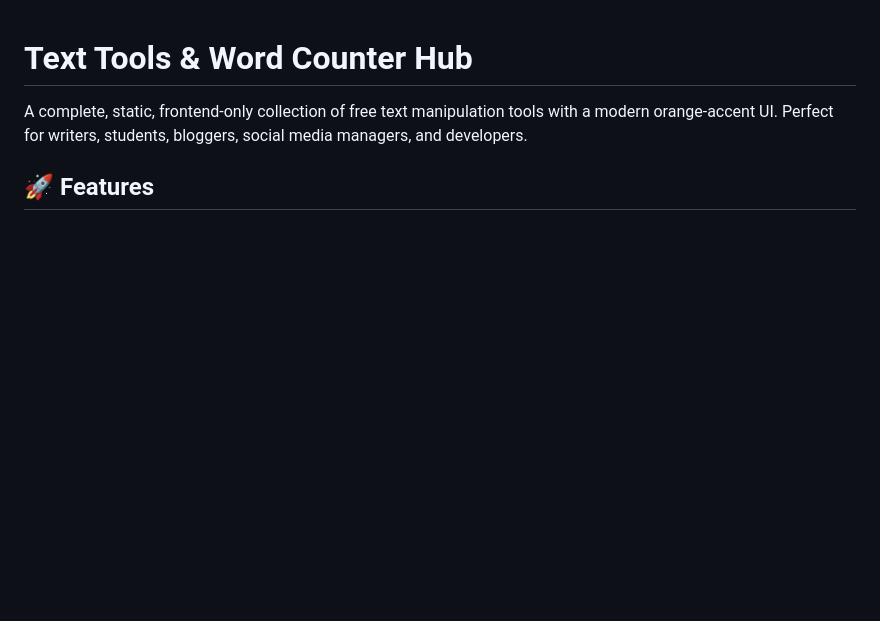
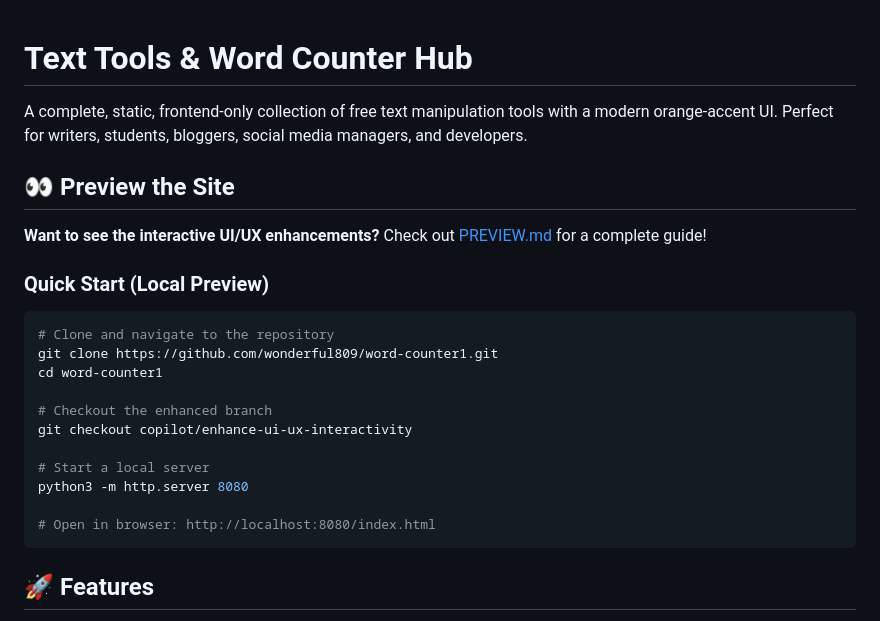
Before and after one commit to wonderful809/word-counter1, a Markdown page: README.md, the part around the change. GitHub-like rendering; blank space fills up the shorter version.

Commit message:
Add comprehensive PREVIEW.md guide and update README with preview instructions
Co-authored-by: wonderful809 <197069562+wonderful809@users.noreply.github.com>

````diff
--- a/README.md
+++ b/README.md
@@ -1,6 +1,25 @@
 # Text Tools & Word Counter Hub
 
 A complete, static, frontend-only collection of free text manipulation tools with a modern orange-accent UI. Perfect for writers, students, bloggers, social media managers, and developers.
+
+## 👀 Preview the Site
+
+**Want to see the interactive UI/UX enhancements?** Check out [PREVIEW.md](PREVIEW.md) for a complete guide!
+
+### Quick Start (Local Preview)
+```bash
+# Clone and navigate to the repository
+git clone https://github.com/wonderful809/word-counter1.git
+cd word-counter1
+
+# Checkout the enhanced branch
+git checkout copilot/enhance-ui-ux-interactivity
+
+# Start a local server
+python3 -m http.server 8080
+
+# Open in browser: http://localhost:8080/index.html
+```
 
 ## 🚀 Features
 
````
Also changed, not shown: PREVIEW.md (added, +384 -0 lines).
